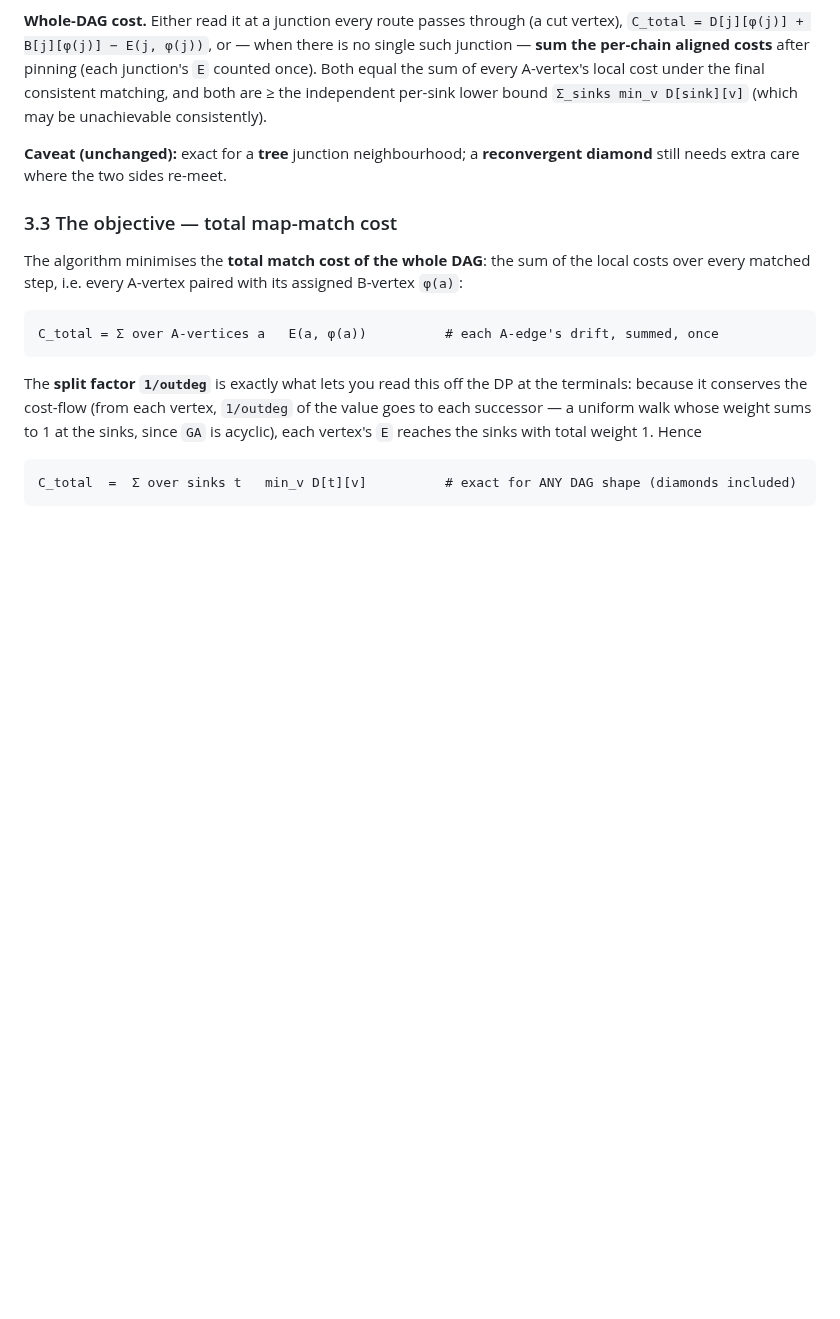
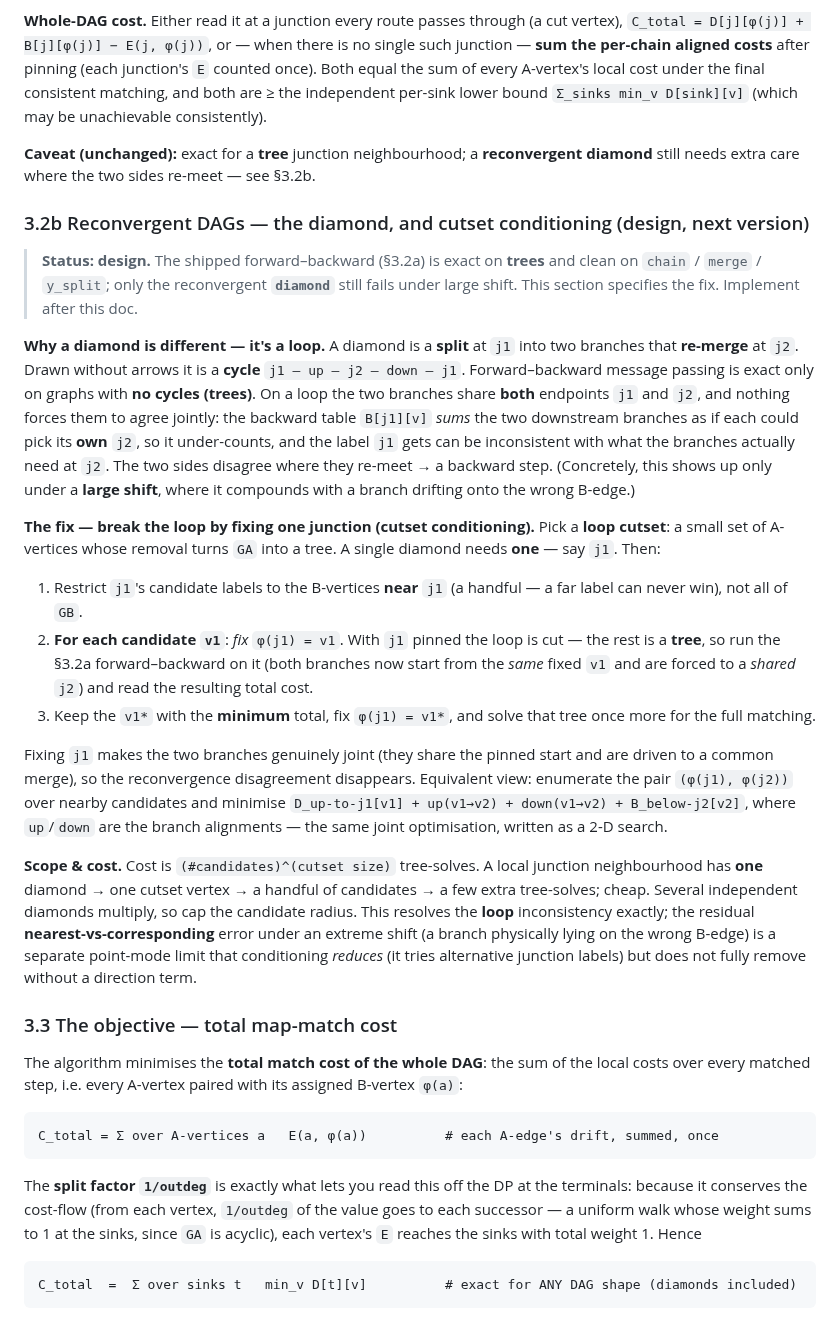
Before and after one commit to Khoshkhah/network-matching, a Markdown page: docs/dag_dtw_matching.md, the part around the change. Rendered like a GitHub page; blank space fills up the shorter version.

Commit message:
docs: diamond fix design -- cutset conditioning (§3.2b)
Document first. A diamond is a LOOP (split j1 + re-merge j2); forward-backward
is exact only on trees, so on the loop the two branches share both endpoints and
B[j1] under-counts (each branch picks its own j2) -> disagreement at the merge ->
backward step (surfaces under large shift). Fix: cutset conditioning -- pick a
loop cutset (one vertex per diamond, e.g. j1), restrict its candidates to nearby
B-vertices, fix each in turn (loop cut -> the rest is a tree -> forward-backward),
take the min-cost, solve the tree for the full matching. Equivalent to a 2-D
(phi(j1), phi(j2)) enumeration. Cheap for one diamond; cap candidates for many.
Resolves the loop exactly; the residual nearest-vs-corresponding error under
extreme shift is a separate point-mode limit. Marked design/next.

Co-Authored-By: Claude Fable 5 <noreply@anthropic.com>

```diff
--- a/docs/dag_dtw_matching.md
+++ b/docs/dag_dtw_matching.md
@@ -308,7 +308,48 @@ independent per-sink lower bound `Σ_sinks min_v D[sink][v]` (which may be unach
 consistently).
 
 **Caveat (unchanged):** exact for a **tree** junction neighbourhood; a **reconvergent diamond**
-still needs extra care where the two sides re-meet.
+still needs extra care where the two sides re-meet — see §3.2b.
+
+### 3.2b Reconvergent DAGs — the diamond, and cutset conditioning (design, next version)
+
+> **Status: design.** The shipped forward–backward (§3.2a) is exact on **trees** and clean on
+> `chain` / `merge` / `y_split`; only the reconvergent **`diamond`** still fails under large shift.
+> This section specifies the fix. Implement after this doc.
+
+**Why a diamond is different — it's a loop.** A diamond is a **split** at `j1` into two branches
+that **re-merge** at `j2`. Drawn without arrows it is a **cycle** `j1 — up — j2 — down — j1`.
+Forward–backward message passing is exact only on graphs with **no cycles (trees)**. On a loop the
+two branches share **both** endpoints `j1` and `j2`, and nothing forces them to agree jointly: the
+backward table `B[j1][v]` *sums* the two downstream branches as if each could pick its **own** `j2`,
+so it under-counts, and the label `j1` gets can be inconsistent with what the branches actually need
+at `j2`. The two sides disagree where they re-meet → a backward step. (Concretely, this shows up
+only under a **large shift**, where it compounds with a branch drifting onto the wrong B-edge.)
+
+**The fix — break the loop by fixing one junction (cutset conditioning).** Pick a **loop cutset**:
+a small set of A-vertices whose removal turns `GA` into a tree. A single diamond needs **one** —
+say `j1`. Then:
+
+1. Restrict `j1`'s candidate labels to the B-vertices **near** `j1` (a handful — a far label can
+   never win), not all of `GB`.
+2. **For each candidate `v1`**: *fix* `φ(j1) = v1`. With `j1` pinned the loop is cut — the rest is a
+   **tree**, so run the §3.2a forward–backward on it (both branches now start from the *same* fixed
+   `v1` and are forced to a *shared* `j2`) and read the resulting total cost.
+3. Keep the `v1*` with the **minimum** total, fix `φ(j1) = v1*`, and solve that tree once more for
+   the full matching.
+
+Fixing `j1` makes the two branches genuinely joint (they share the pinned start and are driven to a
+common merge), so the reconvergence disagreement disappears. Equivalent view: enumerate the pair
+`(φ(j1), φ(j2))` over nearby candidates and minimise
+`D_up-to-j1[v1] + up(v1→v2) + down(v1→v2) + B_below-j2[v2]`, where `up`/`down` are the branch
+alignments — the same joint optimisation, written as a 2-D search.
+
+**Scope & cost.** Cost is `(#candidates)^(cutset size)` tree-solves. A local junction neighbourhood
+has **one** diamond → one cutset vertex → a handful of candidates → a few extra tree-solves;
+cheap. Several independent diamonds multiply, so cap the candidate radius. This resolves the
+**loop** inconsistency exactly; the residual **nearest-vs-corresponding** error under an extreme
+shift (a branch physically lying on the wrong B-edge) is a separate point-mode limit that
+conditioning *reduces* (it tries alternative junction labels) but does not fully remove without a
+direction term.
 
 ### 3.3 The objective — total map-match cost
 
```
